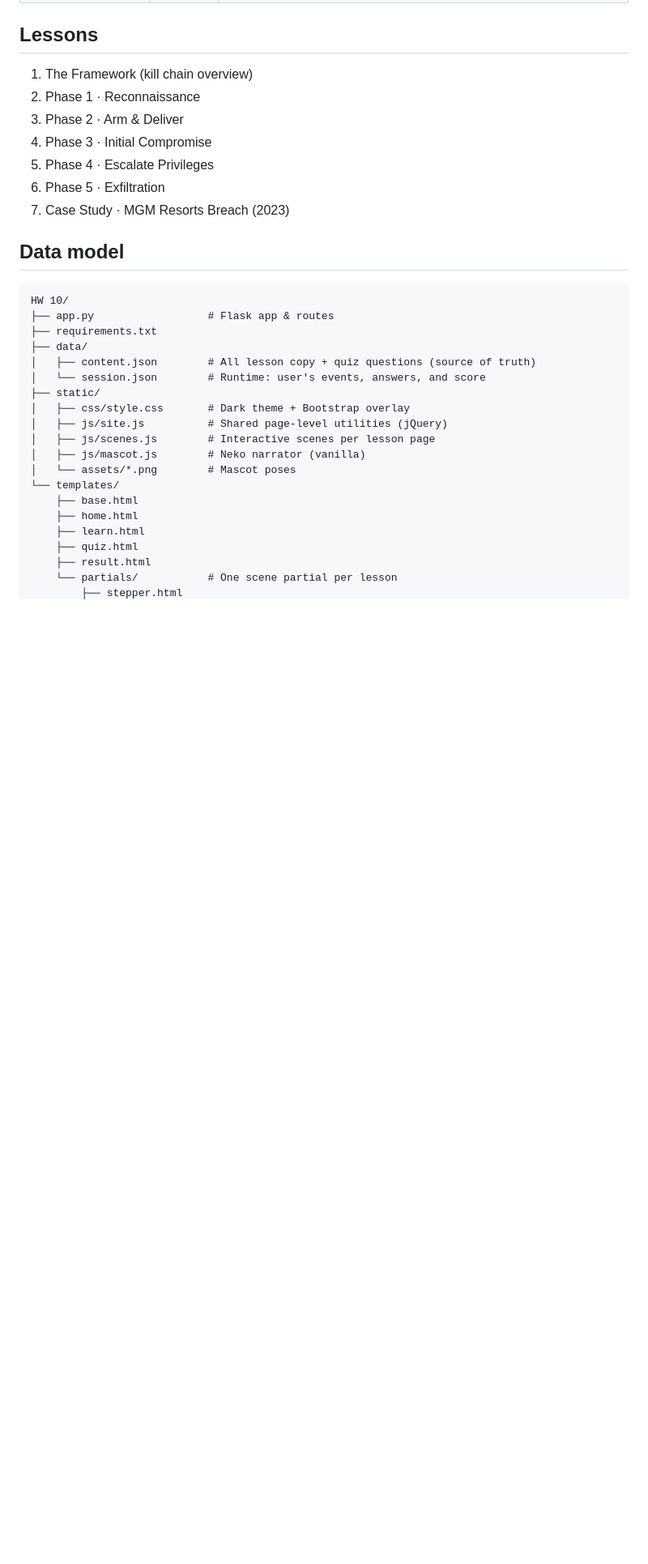
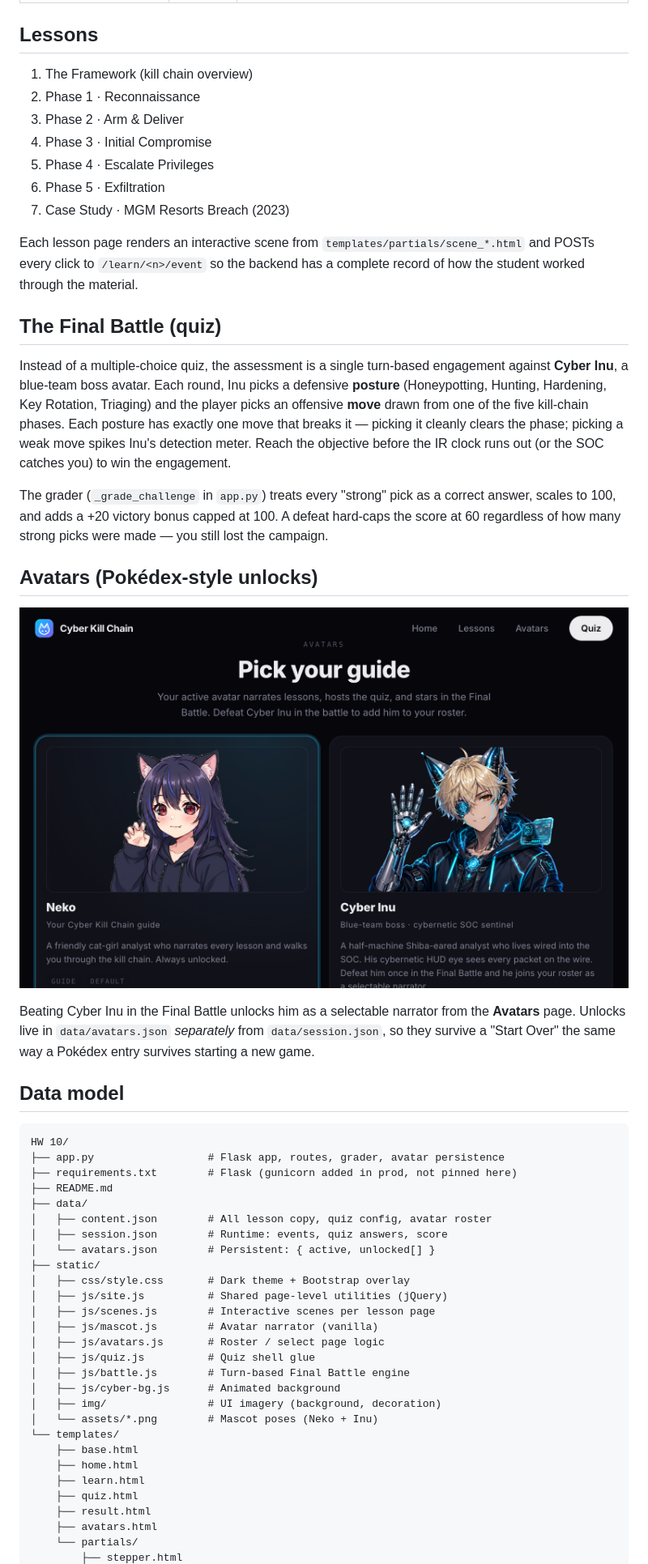
Before and after one commit to nhunt16/cyberkillchain, a Markdown page: README.md, the part around one of its changes. Shown at 81% size. GitHub-like rendering; pictures changed too: docs/screenshot-avatars.png (added); blank space fills up the shorter version.

````diff
--- a/README.md
+++ b/README.md
@@ -33,26 +46,65 @@ teaches students the five phases of the Cyber Kill Chain.
 6. Phase 5 · Exfiltration
 7. Case Study · MGM Resorts Breach (2023)
 
+Each lesson page renders an interactive scene from
+`templates/partials/scene_*.html` and POSTs every click to
+`/learn/<n>/event` so the backend has a complete record of how the
+student worked through the material.
+
+## The Final Battle (quiz)
+
+Instead of a multiple-choice quiz, the assessment is a single
+turn-based engagement against **Cyber Inu**, a blue-team boss avatar.
+Each round, Inu picks a defensive **posture** (Honeypotting, Hunting,
+Hardening, Key Rotation, Triaging) and the player picks an offensive
+**move** drawn from one of the five kill-chain phases. Each posture
+has exactly one move that breaks it — picking it cleanly clears the
+phase; picking a weak move spikes Inu's detection meter. Reach the
+objective before the IR clock runs out (or the SOC catches you) to
+win the engagement.
+
+The grader (`_grade_challenge` in `app.py`) treats every "strong"
+pick as a correct answer, scales to 100, and adds a +20 victory bonus
+capped at 100. A defeat hard-caps the score at 60 regardless of how
+many strong picks were made — you still lost the campaign.
+
+## Avatars (Pokédex-style unlocks)
+
+![Avatars page showing two character cards side-by-side: Neko, the default cat-girl guide, and Cyber Inu, the unlockable cybernetic blue-team boss.](docs/screenshot-avatars.png)
+
+Beating Cyber Inu in the Final Battle unlocks him as a selectable
+narrator from the **Avatars** page. Unlocks live in `data/avatars.json`
+*separately* from `data/session.json`, so they survive a "Start Over"
+the same way a Pokédex entry survives starting a new game.
+
 ## Data model
 
 ```
 HW 10/
-├── app.py                  # Flask app & routes
-├── requirements.txt
+├── app.py                  # Flask app, routes, grader, avatar persistence
+├── requirements.txt        # Flask (gunicorn added in prod, not pinned here)
+├── README.md
 ├── data/
-│   ├── content.json        # All lesson copy + quiz questions (source of truth)
-│   └── session.json        # Runtime: user's events, answers, and score
+│   ├── content.json        # All lesson copy, quiz config, avatar roster
+│   ├── session.json        # Runtime: events, quiz answers, score
+│   └── avatars.json        # Persistent: { active, unlocked[] }
 ├── static/
 │   ├── css/style.css       # Dark theme + Bootstrap overlay
 │   ├── js/site.js          # Shared page-level utilities (jQuery)
 │   ├── js/scenes.js        # Interactive scenes per lesson page
-│   ├── js/mascot.js        # Neko narrator (vanilla)
-│   └── assets/*.png        # Mascot poses
+│   ├── js/mascot.js        # Avatar narrator (vanilla)
+│   ├── js/avatars.js       # Roster / select page logic
+│   ├── js/quiz.js          # Quiz shell glue
+│   ├── js/battle.js        # Turn-based Final Battle engine
+│   ├── js/cyber-bg.js      # Animated background
+│   ├── img/                # UI imagery (background, decoration)
+│   └── assets/*.png        # Mascot poses (Neko + Inu)
 └── templates/
     ├── base.html
     ├── home.html
     ├── learn.html
     ├── quiz.html
     ├── result.html
-    └── partials/           # One scene partial per lesson
+    ├── avatars.html
+    └── partials/
         ├── stepper.html
````
Also changed, not shown: other parts of README.md (+44 -10 lines), docs/screenshot-home.png (added).
